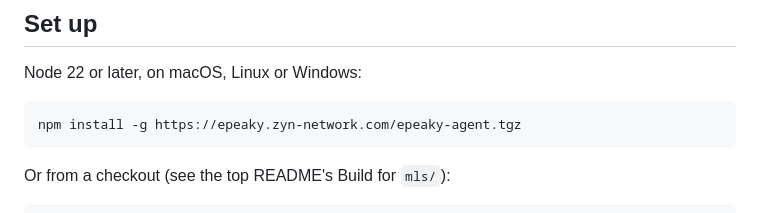
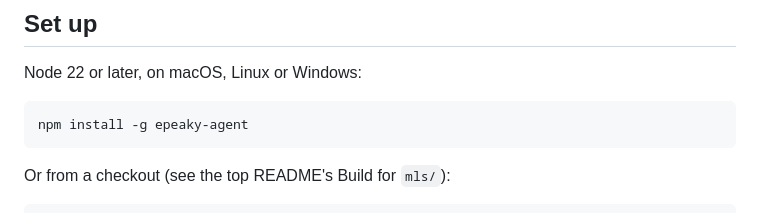
Before and after one commit to zyn-io/epeaky, a Markdown page: agent/README.md, the part around the change. Rendered like a GitHub page.

Commit message:
Epeaky, 2026-10-15

````diff
--- a/agent/README.md
+++ b/agent/README.md
@@ -13,7 +13,7 @@ like any other and the den sees nothing new.
 Node 22 or later, on macOS, Linux or Windows:
 
 ```sh
-npm install -g https://epeaky.zyn-network.com/epeaky-agent.tgz
+npm install -g epeaky-agent
 ```
 
 Or from a checkout (see the top README's Build for `mls/`):
````
Also changed, not shown: 1 other file.
